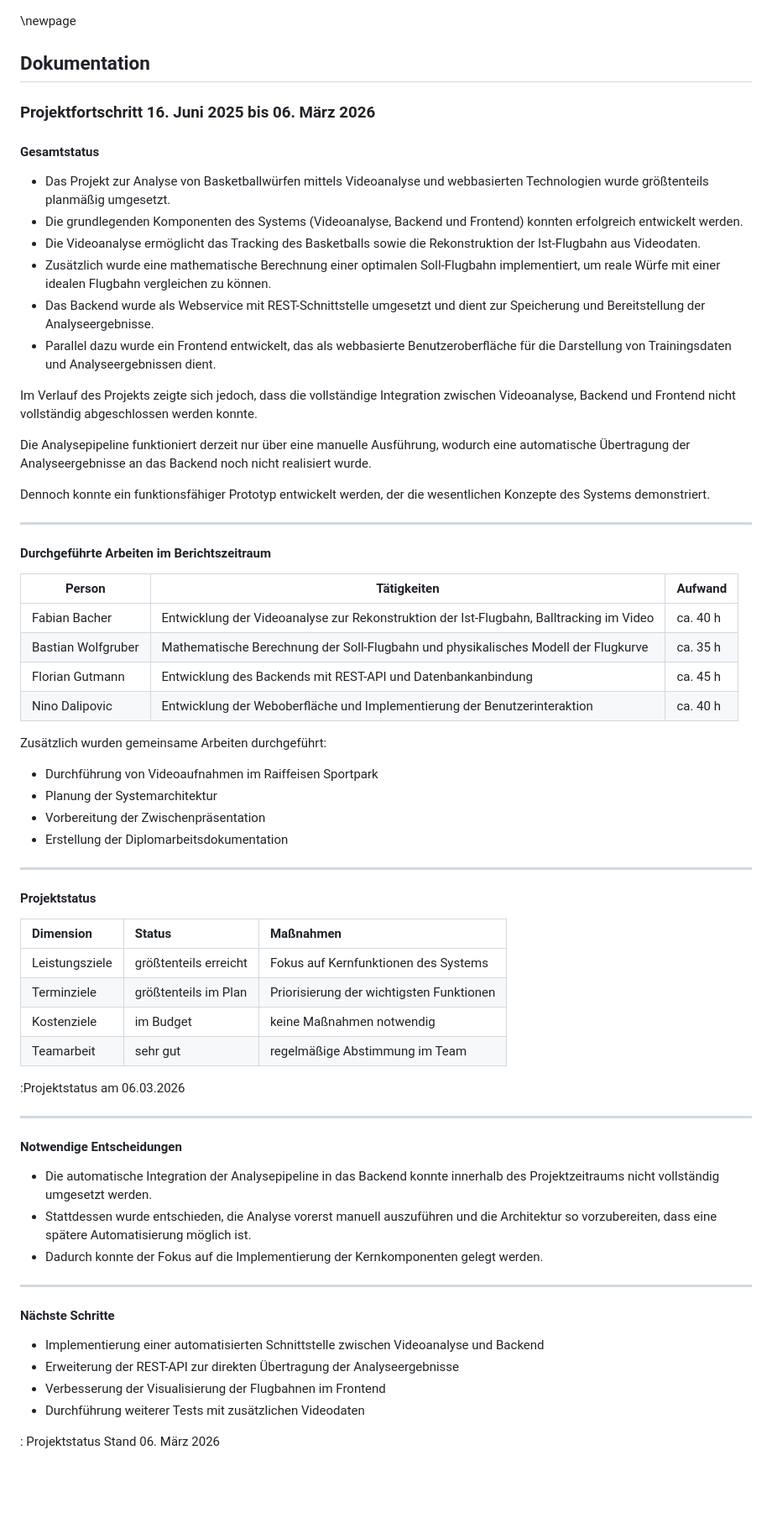
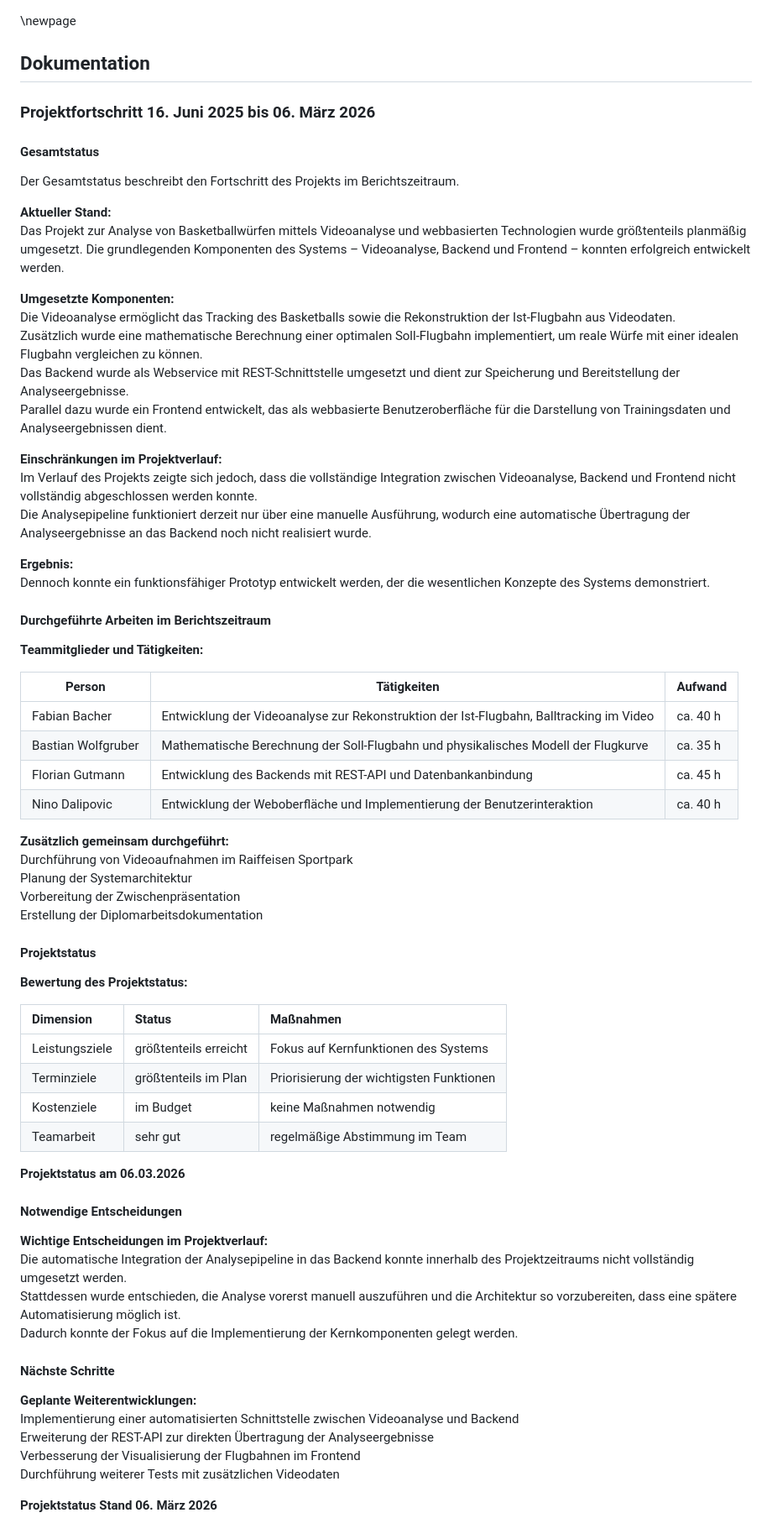
Before and after one commit to DerGuteMann37/DA_2526_Baskettball-Effizienssteigerung-durch-Videoanalyse, a Markdown page: Diplomarbeit/95-Projektdokumentation.md, the part around the change. Shown at 84% size. Rendered like a GitHub page; blank space fills up the shorter version.

Commit message:
fertig fertig

```diff
--- a/Diplomarbeit/95-Projektdokumentation.md
+++ b/Diplomarbeit/95-Projektdokumentation.md
@@ -1,26 +1,35 @@
 \newpage
+
+
 ## Dokumentation
 
 ### Projektfortschritt 16. Juni 2025 bis 06. März 2026
 
 #### Gesamtstatus
 
-- Das Projekt zur Analyse von Basketballwürfen mittels Videoanalyse und webbasierten Technologien wurde größtenteils planmäßig umgesetzt.
-- Die grundlegenden Komponenten des Systems (Videoanalyse, Backend und Frontend) konnten erfolgreich entwickelt werden.
-- Die Videoanalyse ermöglicht das Tracking des Basketballs sowie die Rekonstruktion der Ist-Flugbahn aus Videodaten.
-- Zusätzlich wurde eine mathematische Berechnung einer optimalen Soll-Flugbahn implementiert, um reale Würfe mit einer idealen Flugbahn vergleichen zu können.
-- Das Backend wurde als Webservice mit REST-Schnittstelle umgesetzt und dient zur Speicherung und Bereitstellung der Analyseergebnisse.
-- Parallel dazu wurde ein Frontend entwickelt, das als webbasierte Benutzeroberfläche für die Darstellung von Trainingsdaten und Analyseergebnissen dient.
+Der Gesamtstatus beschreibt den Fortschritt des Projekts im Berichtszeitraum.
 
-Im Verlauf des Projekts zeigte sich jedoch, dass die vollständige Integration zwischen Videoanalyse, Backend und Frontend nicht vollständig abgeschlossen werden konnte.
+ **Aktueller Stand:**
+ Das Projekt zur Analyse von Basketballwürfen mittels Videoanalyse und webbasierten Technologien wurde größtenteils planmäßig umgesetzt. Die grundlegenden Komponenten des Systems – Videoanalyse, Backend und Frontend – konnten erfolgreich entwickelt werden.
 
-Die Analysepipeline funktioniert derzeit nur über eine manuelle Ausführung, wodurch eine automatische Übertragung der Analyseergebnisse an das Backend noch nicht realisiert wurde.
+ **Umgesetzte Komponenten:**
+ Die Videoanalyse ermöglicht das Tracking des Basketballs sowie die Rekonstruktion der Ist-Flugbahn aus Videodaten.
+ Zusätzlich wurde eine mathematische Berechnung einer optimalen Soll-Flugbahn implementiert, um reale Würfe mit einer idealen Flugbahn vergleichen zu können.
+ Das Backend wurde als Webservice mit REST-Schnittstelle umgesetzt und dient zur Speicherung und Bereitstellung der Analyseergebnisse.
+ Parallel dazu wurde ein Frontend entwickelt, das als webbasierte Benutzeroberfläche für die Darstellung von Trainingsdaten und Analyseergebnissen dient.
 
-Dennoch konnte ein funktionsfähiger Prototyp entwickelt werden, der die wesentlichen Konzepte des Systems demonstriert.
+ **Einschränkungen im Projektverlauf:**
+ Im Verlauf des Projekts zeigte sich jedoch, dass die vollständige Integration zwischen Videoanalyse, Backend und Frontend nicht vollständig abgeschlossen werden konnte.
+ Die Analysepipeline funktioniert derzeit nur über eine manuelle Ausführung, wodurch eine automatische Übertragung der Analyseergebnisse an das Backend noch nicht realisiert wurde.
 
----
+ **Ergebnis:**
+ Dennoch konnte ein funktionsfähiger Prototyp entwickelt werden, der die wesentlichen Konzepte des Systems demonstriert.
+
+
 
 #### Durchgeführte Arbeiten im Berichtszeitraum
+
+**Teammitglieder und Tätigkeiten:**
 
 | Person | Tätigkeiten | Aufwand |
 |------|------|------|
@@ -29,16 +38,17 @@ Dennoch konnte ein funktionsfähiger Prototyp entwickelt werden, der die wesentl
 | Florian Gutmann | Entwicklung des Backends mit REST-API und Datenbankanbindung | ca. 45 h |
 | Nino Dalipovic | Entwicklung der Weboberfläche und Implementierung der Benutzerinteraktion | ca. 40 h |
 
-Zusätzlich wurden gemeinsame Arbeiten durchgeführt:
+**Zusätzlich gemeinsam durchgeführt:**
+ Durchführung von Videoaufnahmen im Raiffeisen Sportpark
+ Planung der Systemarchitektur
+ Vorbereitung der Zwischenpräsentation
+ Erstellung der Diplomarbeitsdokumentation
 
-- Durchführung von Videoaufnahmen im Raiffeisen Sportpark
-- Planung der Systemarchitektur
-- Vorbereitung der Zwischenpräsentation
-- Erstellung der Diplomarbeitsdokumentation
 
----
 
 #### Projektstatus
+
+**Bewertung des Projektstatus:**
 
 | Dimension | Status | Maßnahmen |
 |:--------------------|:------------------|:-----------------------|
@@ -47,23 +57,25 @@ Zusätzlich wurden gemeinsame Arbeiten durchgeführt:
 | Kostenziele | im Budget | keine Maßnahmen notwendig |
 | Teamarbeit | sehr gut | regelmäßige Abstimmung im Team |
 
-:Projektstatus am 06.03.2026
+**Projektstatus am 06.03.2026**
 
----
+
 
 #### Notwendige Entscheidungen
 
-- Die automatische Integration der Analysepipeline in das Backend konnte innerhalb des Projektzeitraums nicht vollständig umgesetzt werden.
-- Stattdessen wurde entschieden, die Analyse vorerst manuell auszuführen und die Architektur so vorzubereiten, dass eine spätere Automatisierung möglich ist.
-- Dadurch konnte der Fokus auf die Implementierung der Kernkomponenten gelegt werden.
+**Wichtige Entscheidungen im Projektverlauf:**
+ Die automatische Integration der Analysepipeline in das Backend konnte innerhalb des Projektzeitraums nicht vollständig umgesetzt werden.
+ Stattdessen wurde entschieden, die Analyse vorerst manuell auszuführen und die Architektur so vorzubereiten, dass eine spätere Automatisierung möglich ist.
+ Dadurch konnte der Fokus auf die Implementierung der Kernkomponenten gelegt werden.
 
----
+
 
 #### Nächste Schritte
 
-- Implementierung einer automatisierten Schnittstelle zwischen Videoanalyse und Backend
-- Erweiterung der REST-API zur direkten Übertragung der Analyseergebnisse
-- Verbesserung der Visualisierung der Flugbahnen im Frontend
-- Durchführung weiterer Tests mit zusätzlichen Videodaten
+**Geplante Weiterentwicklungen:**
+ Implementierung einer automatisierten Schnittstelle zwischen Videoanalyse und Backend
+ Erweiterung der REST-API zur direkten Übertragung der Analyseergebnisse
+ Verbesserung der Visualisierung der Flugbahnen im Frontend
+ Durchführung weiterer Tests mit zusätzlichen Videodaten
 
-: Projektstatus Stand 06. März 2026
+**Projektstatus Stand 06. März 2026**
```
Also changed, not shown: Diplomarbeit/99-Projektabschlussbericht.md (+8 -6 lines).
